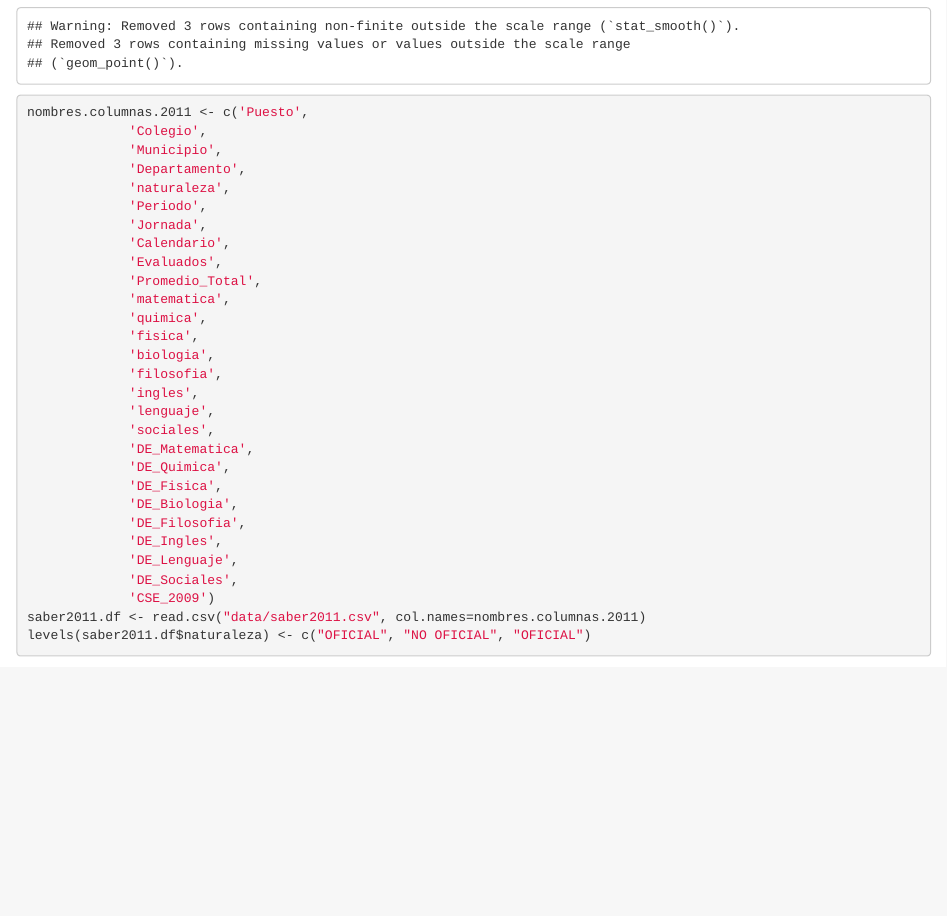
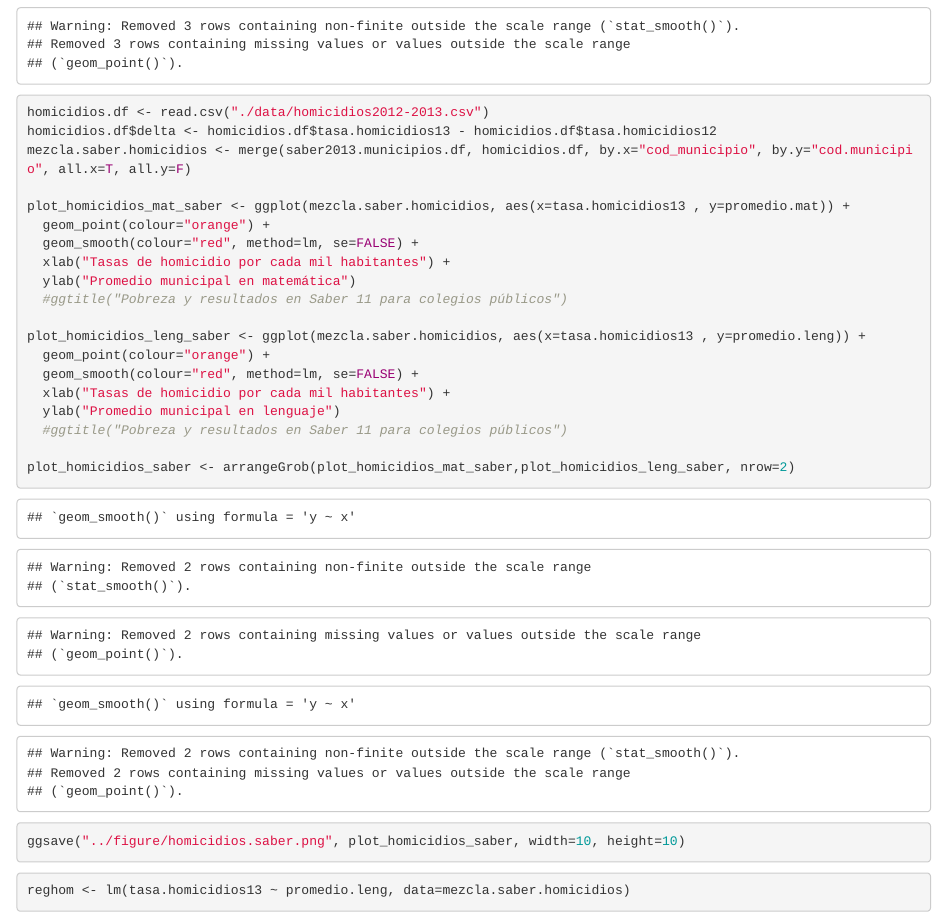
Before and after one commit to finiterank/saber_notebooks, an R Markdown document (r-scripts/saber-rankings.Rmd): the page in a window 1100 px wide, from 14640 px down. Rendered offline with R 4.5, knitr and Pandoc, with nearby package versions; some code elsewhere in the file could not run offline; common packages that the code uses without loading them are loaded.

Commit message:
Such a mess

````diff
--- a/r-scripts/saber-rankings.Rmd
+++ b/r-scripts/saber-rankings.Rmd
@@ -316,6 +316,36 @@ ggsave("../figure/pobreza.saber.png", plot_pobreza_saber, width=10, height=10)
 ```
 
 ```{r}
+homicidios.df <- read.csv("./data/homicidios2012-2013.csv")
+homicidios.df$delta <- homicidios.df$tasa.homicidios13 - homicidios.df$tasa.homicidios12
+mezcla.saber.homicidios <- merge(saber2013.municipios.df, homicidios.df, by.x="cod_municipio", by.y="cod.municipio", all.x=T, all.y=F)
+
+plot_homicidios_mat_saber <- ggplot(mezcla.saber.homicidios, aes(x=tasa.homicidios13 , y=promedio.mat)) +
+  geom_point(colour="orange") +
+  geom_smooth(colour="red", method=lm, se=FALSE) +
+  xlab("Tasas de homicidio por cada mil habitantes") +
+  ylab("Promedio municipal en matemática")
+  #ggtitle("Pobreza y resultados en Saber 11 para colegios públicos")
+
+plot_homicidios_leng_saber <- ggplot(mezcla.saber.homicidios, aes(x=tasa.homicidios13 , y=promedio.leng)) +
+  geom_point(colour="orange") +
+  geom_smooth(colour="red", method=lm, se=FALSE) +
+  xlab("Tasas de homicidio por cada mil habitantes") +
+  ylab("Promedio municipal en lenguaje")
+  #ggtitle("Pobreza y resultados en Saber 11 para colegios públicos")
+
+plot_homicidios_saber <- arrangeGrob(plot_homicidios_mat_saber,plot_homicidios_leng_saber, nrow=2)
+
+ggsave("../figure/homicidios.saber.png", plot_homicidios_saber, width=10, height=10)
+
+```
+
+```{r}
+reghom <- lm(tasa.homicidios13 ~ promedio.leng, data=mezcla.saber.homicidios)
+```
+
+
+```{r}
 nombres.columnas.2011 <- c('Puesto',
              'Colegio',
              'Municipio',
````
